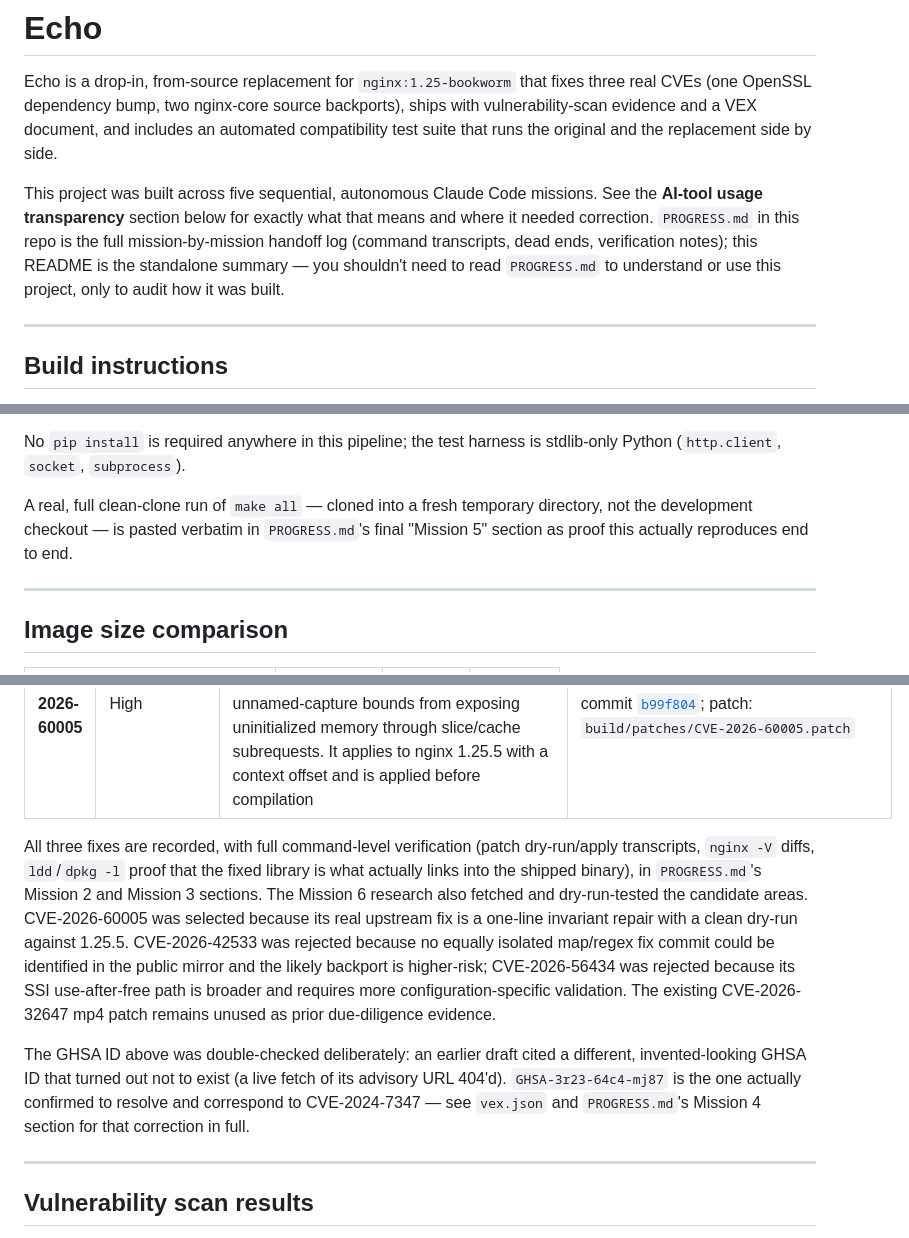
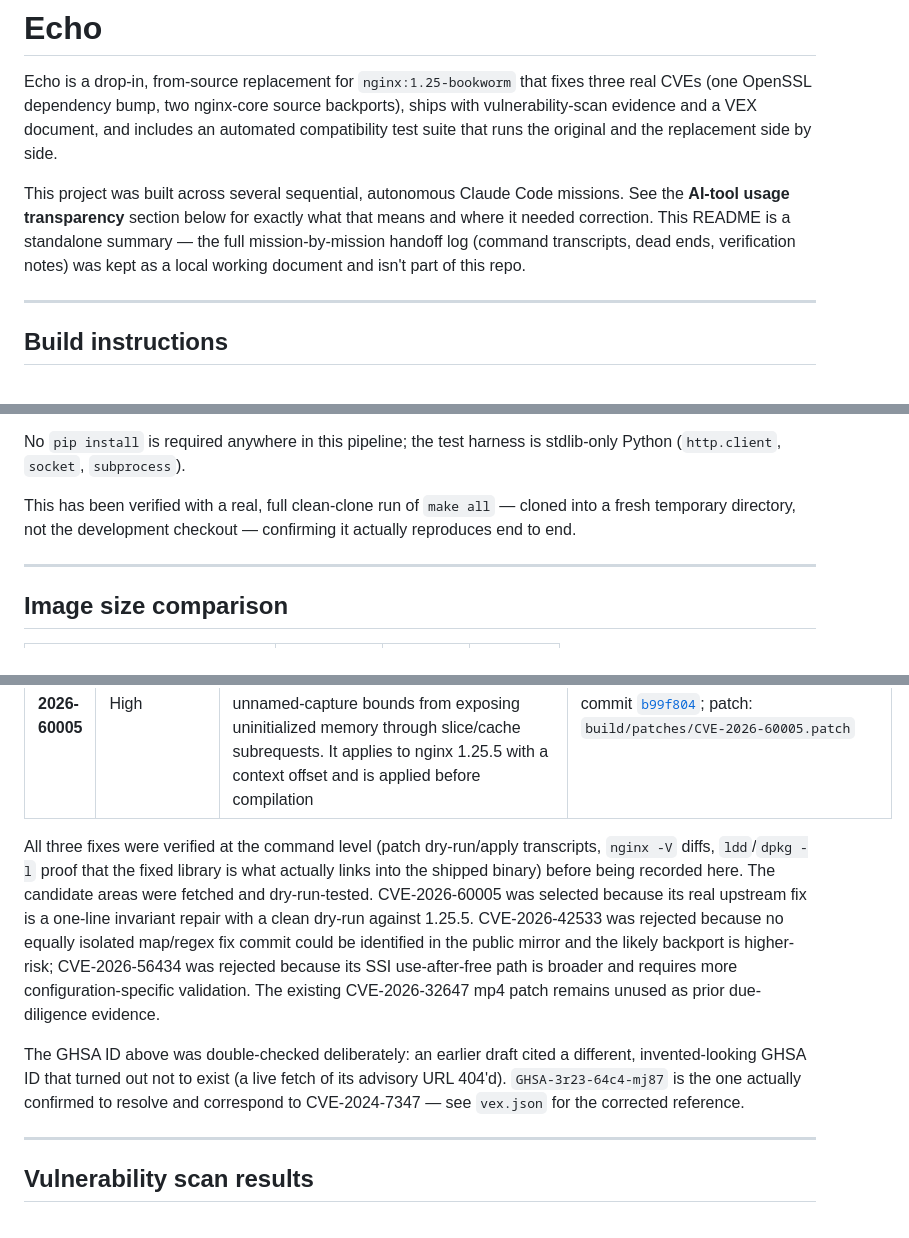
Before and after one commit to noasharbat-debug/echo-home-assignment, a Markdown page: README.md, 3 parts joined by grey strips. GitHub-like rendering.

Commit message:
Remove README references to PROGRESS.md now that it isn't tracked
PROGRESS.md was removed from the repo and gitignored; these were dangling
pointers to a file that no longer exists in the tree.

Co-Authored-By: Claude Sonnet 5 <noreply@anthropic.com>
Claude-Session: https://claude.ai/code/session_01CNoGiWMhgsyAaWbxwyX2aj

```diff
--- a/README.md
+++ b/README.md
@@ -5,12 +5,11 @@ real CVEs (one OpenSSL dependency bump, two nginx-core source backports), ships
 vulnerability-scan evidence and a VEX document, and includes an automated
 compatibility test suite that runs the original and the replacement side by side.
 
-This project was built across five sequential, autonomous Claude Code missions. See
-the **AI-tool usage transparency** section below for exactly what that means and
-where it needed correction. `PROGRESS.md` in this repo is the full mission-by-mission
-handoff log (command transcripts, dead ends, verification notes); this README is the
-standalone summary — you shouldn't need to read `PROGRESS.md` to understand or use
-this project, only to audit how it was built.
+This project was built across several sequential, autonomous Claude Code missions.
+See the **AI-tool usage transparency** section below for exactly what that means and
+where it needed correction. This README is a standalone summary — the full
+mission-by-mission handoff log (command transcripts, dead ends, verification notes)
+was kept as a local working document and isn't part of this repo.
 
 ---
 
@@ -50,9 +49,9 @@ and `make build` regenerates them from source every time. That's expected, not a
 No `pip install` is required anywhere in this pipeline; the test harness is
 stdlib-only Python (`http.client`, `socket`, `subprocess`).
 
-A real, full clean-clone run of `make all` — cloned into a fresh temporary directory,
-not the development checkout — is pasted verbatim in `PROGRESS.md`'s final "Mission
-5" section as proof this actually reproduces end to end.
+This has been verified with a real, full clean-clone run of `make all` — cloned into
+a fresh temporary directory, not the development checkout — confirming it actually
+reproduces end to end.
 
 ---
 
@@ -91,11 +90,10 @@ container *behavior* — `User`, `WorkingDir`, `Entrypoint`, `Cmd`, `ExposedPort
 | **CVE-2024-7347** | Low (per nginx.org's own advisory — chosen for being the cleanest available backport, not the highest severity) | **Backport** — the official nginx.org standalone patch applied with `patch -p1` to the nginx 1.25.5 source tree in `build/Dockerfile.build`, before `./configure && make`. Widens a counter from `uint32_t` to `uint64_t` in `ngx_http_mp4_crop_stsc_data()` (`src/http/modules/ngx_http_mp4_module.c`) to prevent a buffer over-read from unordered `stsc` atom chunks in a crafted mp4 file, and adds an explicit `next_chunk < chunk` rejection — the same fix nginx.org shipped upstream in 1.27.1/1.26.2 | Official patch: [`nginx.org/download/patch.2024.mp4.txt`](https://nginx.org/download/patch.2024.mp4.txt) (mirrored at `build/patches/CVE-2024-7347.patch`); advisory background: [nginx.org security advisories](https://nginx.org/en/security_advisories.html) / [nginx.org CHANGES](https://nginx.org/en/CHANGES); GHSA: [`GHSA-3r23-64c4-mj87`](https://github.com/advisories/GHSA-3r23-64c4-mj87) |
 | **CVE-2026-60005** | High | **Backport** — upstream nginx commit `b99f804ad38a60ceb07bc429598d5b2c4e70e336` adds `r->ncaptures = 0` when regex captures are reallocated, preventing stale unnamed-capture bounds from exposing uninitialized memory through slice/cache subrequests. It applies to nginx 1.25.5 with a context offset and is applied before compilation | [F5 advisory K000162100](https://my.f5.com/manage/s/article/K000162100); upstream fix commit [`b99f804`](https://github.com/nginx/nginx/commit/b99f804ad38a60ceb07bc429598d5b2c4e70e336); patch: `build/patches/CVE-2026-60005.patch` |
 
-All three fixes are recorded, with full command-level verification (patch dry-run/apply
+All three fixes were verified at the command level (patch dry-run/apply
 transcripts, `nginx -V` diffs, `ldd`/`dpkg -l` proof that the fixed library is what
-actually links into the shipped binary), in `PROGRESS.md`'s Mission 2 and Mission 3
-sections. The Mission 6 research also fetched and dry-run-tested the candidate
-areas. CVE-2026-60005 was selected because its real upstream fix is a one-line
+actually links into the shipped binary) before being recorded here. The candidate
+areas were fetched and dry-run-tested. CVE-2026-60005 was selected because its real upstream fix is a one-line
 invariant repair with a clean dry-run against 1.25.5. CVE-2026-42533 was rejected
 because no equally isolated map/regex fix commit could be identified in the public
 mirror and the likely backport is higher-risk; CVE-2026-56434 was rejected because
@@ -106,8 +104,7 @@ due-diligence evidence.
 The GHSA ID above was double-checked deliberately: an earlier draft cited a
 different, invented-looking GHSA ID that turned out not to exist (a live fetch of its
 advisory URL 404'd). `GHSA-3r23-64c4-mj87` is the one actually confirmed to resolve
-and correspond to CVE-2024-7347 — see `vex.json` and `PROGRESS.md`'s Mission 4
-section for that correction in full.
+and correspond to CVE-2024-7347 — see `vex.json` for the corrected reference.
 
 ---
 
```
Also changed, not shown: other parts of README.md (+7 -9 lines).
